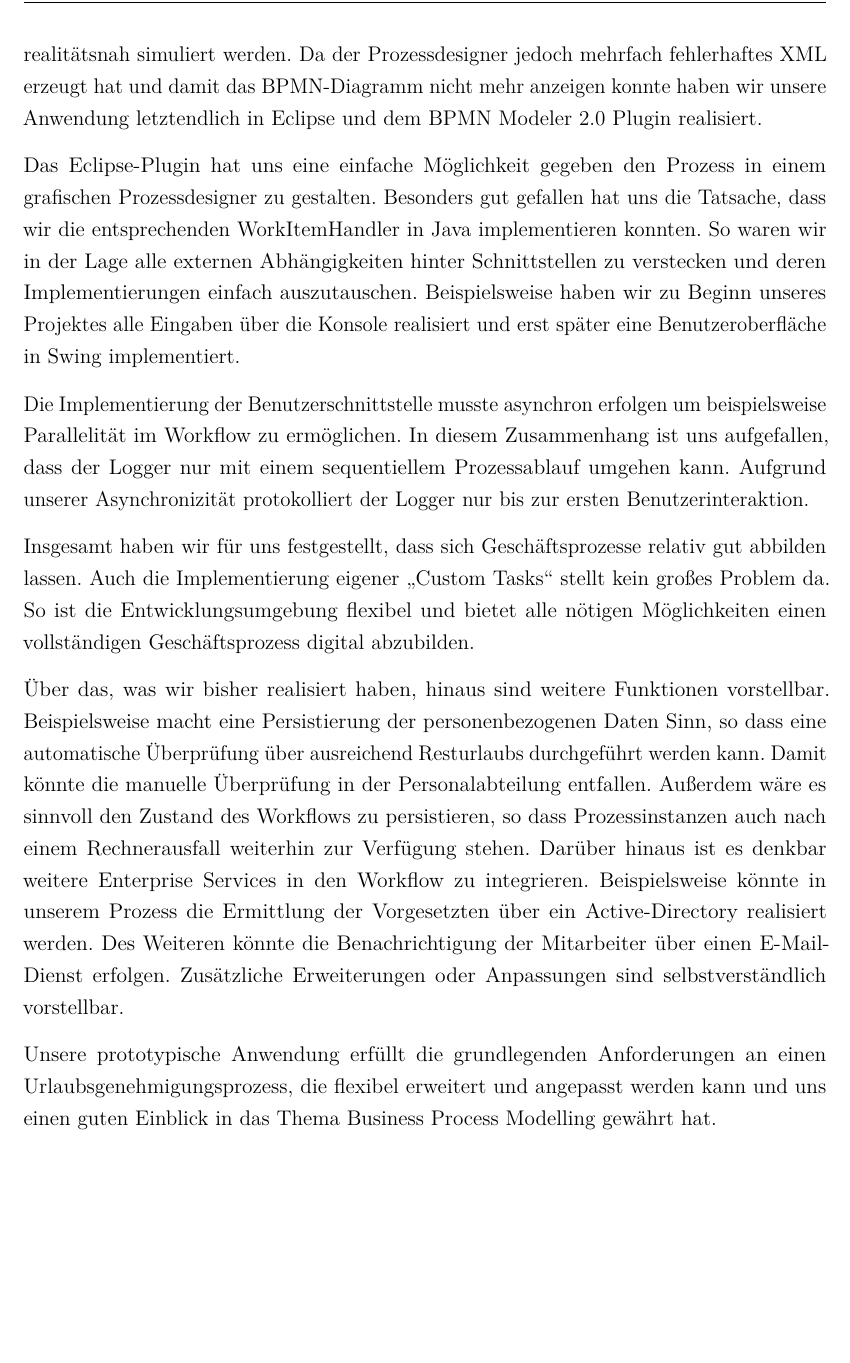
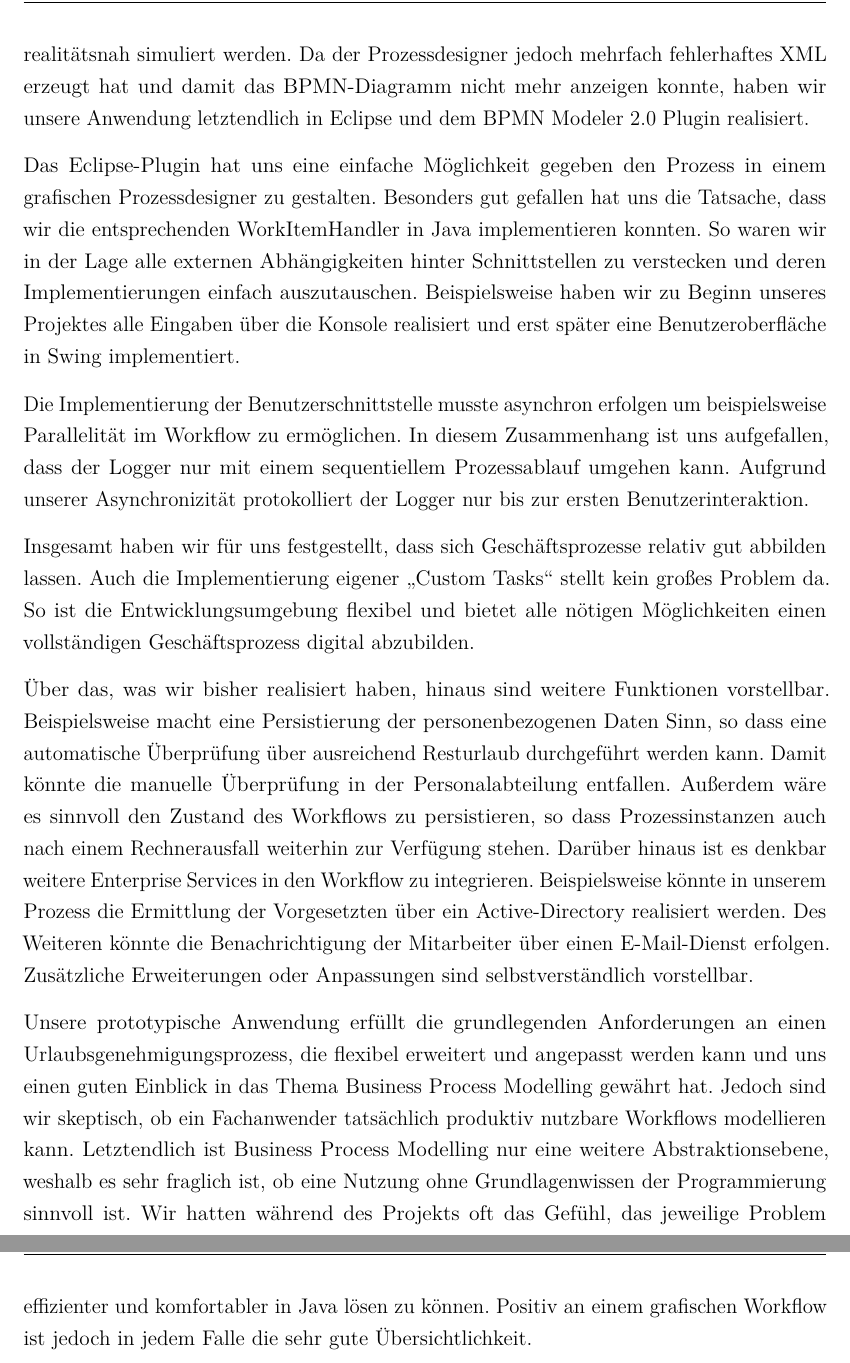
Before and after one commit to cSchluetter/bpm-urlaub, a LaTeX document (doc/Ausarbeitung.tex, which reads doc/Inhalt/Fazit.tex): part of page 20 of 20 before the commit and two parts of pages 20 and 21 of 21 after it, the two joined at a grey line, cut so that both start at the same text, the shorter picture padded with empty space. Compiled offline with pdfLaTeX; an older LaTeX class or package is replaced by its successor.

Commit message:
fazit um skepsis ergänzt

```diff
--- a/doc/Inhalt/Fazit.tex
+++ b/doc/Inhalt/Fazit.tex
@@ -1,7 +1,7 @@
 \section{Fazit}
 Als Ergebnis der Realisierung ist eine prototypische Anwendung entstanden, die den Urlaubsgenehmigungsprozess in einem BPMN-Diagramm abbildet und über eine in Swing realisierte Benutzeroberfläche die Interaktion mit dem Endanwender ermöglicht.
 
-Für die Umsetzung der Aufgabe standen uns das Eclipse-BPMN-Plugin und die KIE Workbench zur Verfügung. Die KIE Workbench hat uns auf den ersten Blick gut gefallen. Durch die Anmeldung unterschiedlicher Benutzer konnte der Ablauf von Prozessen ziemlich realitätsnah simuliert werden. Da der Prozessdesigner jedoch mehrfach fehlerhaftes XML erzeugt hat und damit das BPMN-Diagramm nicht mehr anzeigen konnte haben wir unsere Anwendung letztendlich in Eclipse und dem BPMN Modeler 2.0 Plugin realisiert.
+Für die Umsetzung der Aufgabe standen uns das Eclipse-BPMN-Plugin und die KIE Workbench zur Verfügung. Die KIE Workbench hat uns auf den ersten Blick gut gefallen. Durch die Anmeldung unterschiedlicher Benutzer konnte der Ablauf von Prozessen ziemlich realitätsnah simuliert werden. Da der Prozessdesigner jedoch mehrfach fehlerhaftes XML erzeugt hat und damit das BPMN-Diagramm nicht mehr anzeigen konnte, haben wir unsere Anwendung letztendlich in Eclipse und dem BPMN Modeler 2.0 Plugin realisiert.
 
 Das Eclipse-Plugin hat uns eine einfache Möglichkeit gegeben den Prozess in einem grafischen Prozessdesigner zu gestalten. Besonders gut gefallen hat uns die Tatsache, dass wir die entsprechenden WorkItemHandler in Java implementieren konnten. So waren wir in der Lage alle externen Abhängigkeiten hinter Schnittstellen zu verstecken und deren Implementierungen einfach auszutauschen. Beispielsweise haben wir zu Beginn unseres Projektes alle Eingaben über die Konsole realisiert und erst später eine Benutzeroberfläche in Swing implementiert.
 
@@ -9,6 +9,6 @@ Die Implementierung der Benutzerschnittstelle musste asynchron erfolgen um beisp
 
 Insgesamt haben wir für uns festgestellt, dass sich Geschäftsprozesse relativ gut abbilden lassen. Auch die Implementierung eigener "`Custom Tasks"' stellt kein großes Problem da. So ist die Entwicklungsumgebung flexibel und bietet alle nötigen Möglichkeiten einen vollständigen Geschäftsprozess digital abzubilden.
 
-Über das, was wir bisher realisiert haben, hinaus sind weitere Funktionen vorstellbar. Beispielsweise macht eine Persistierung der personenbezogenen Daten Sinn, so dass eine automatische Überprüfung über ausreichend Resturlaubs durchgeführt werden kann. Damit könnte die manuelle Überprüfung in der Personalabteilung entfallen. Außerdem wäre es sinnvoll den Zustand des Workflows zu persistieren, so dass Prozessinstanzen auch nach einem Rechnerausfall weiterhin zur Verfügung stehen. Darüber hinaus ist es denkbar weitere Enterprise Services in den Workflow zu integrieren. Beispielsweise könnte in unserem Prozess die Ermittlung der Vorgesetzten über ein Active-Directory realisiert werden. Des Weiteren könnte die Benachrichtigung der Mitarbeiter über einen E-Mail-Dienst erfolgen. Zusätzliche Erweiterungen oder Anpassungen sind selbstverständlich vorstellbar.
+Über das, was wir bisher realisiert haben, hinaus sind weitere Funktionen vorstellbar. Beispielsweise macht eine Persistierung der personenbezogenen Daten Sinn, so dass eine automatische Überprüfung über ausreichend Resturlaub durchgeführt werden kann. Damit könnte die manuelle Überprüfung in der Personalabteilung entfallen. Außerdem wäre es sinnvoll den Zustand des Workflows zu persistieren, so dass Prozessinstanzen auch nach einem Rechnerausfall weiterhin zur Verfügung stehen. Darüber hinaus ist es denkbar weitere Enterprise Services in den Workflow zu integrieren. Beispielsweise könnte in unserem Prozess die Ermittlung der Vorgesetzten über ein Active-Directory realisiert werden. Des Weiteren könnte die Benachrichtigung der Mitarbeiter über einen E-Mail-Dienst erfolgen. Zusätzliche Erweiterungen oder Anpassungen sind selbstverständlich vorstellbar.
 
-Unsere prototypische Anwendung erfüllt die grundlegenden Anforderungen an einen Urlaubsgenehmigungsprozess, die flexibel erweitert und angepasst werden kann und uns einen guten Einblick in das Thema Business Process Modelling gewährt hat.
+Unsere prototypische Anwendung erfüllt die grundlegenden Anforderungen an einen Urlaubsgenehmigungsprozess, die flexibel erweitert und angepasst werden kann und uns einen guten Einblick in das Thema Business Process Modelling gewährt hat. Jedoch sind wir skeptisch, ob ein Fachanwender tatsächlich produktiv nutzbare Workflows modellieren kann. Letztendlich ist Business Process Modelling nur eine weitere Abstraktionsebene, weshalb es sehr fraglich ist, ob eine Nutzung ohne Grundlagenwissen der Programmierung sinnvoll ist. Wir hatten während des Projekts oft das Gefühl, das jeweilige Problem effizienter und komfortabler in Java lösen zu können. Positiv an einem grafischen Workflow ist jedoch in jedem Falle die sehr gute Übersichtlichkeit.
```
